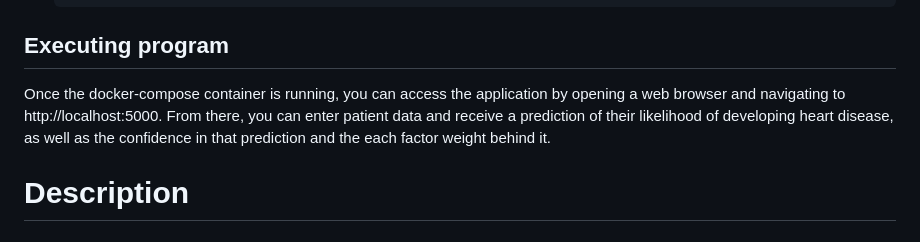
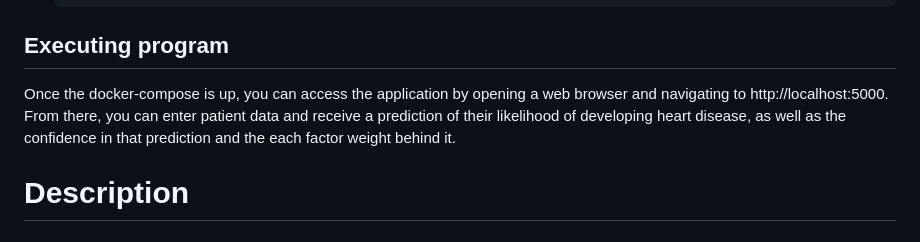
Before and after one commit to leo-cb/HeartDiseasePrediction_WebApp, a Markdown page: README.md, the part around the change. Rendered like a GitHub page.

Commit message:
Update README.md [skip ci]

```diff
--- a/README.md
+++ b/README.md
@@ -61,7 +61,7 @@ To install this application, follow these steps:
 
 ## Executing program
 
-Once the docker-compose container is running, you can access the application by opening a web browser and navigating to http://localhost:5000. From there, you can enter patient data and receive a prediction of their likelihood of developing heart disease, as well as the confidence in that prediction and the each factor weight behind it.
+Once the docker-compose is up, you can access the application by opening a web browser and navigating to http://localhost:5000. From there, you can enter patient data and receive a prediction of their likelihood of developing heart disease, as well as the confidence in that prediction and the each factor weight behind it.
 
 # Description
 
```
